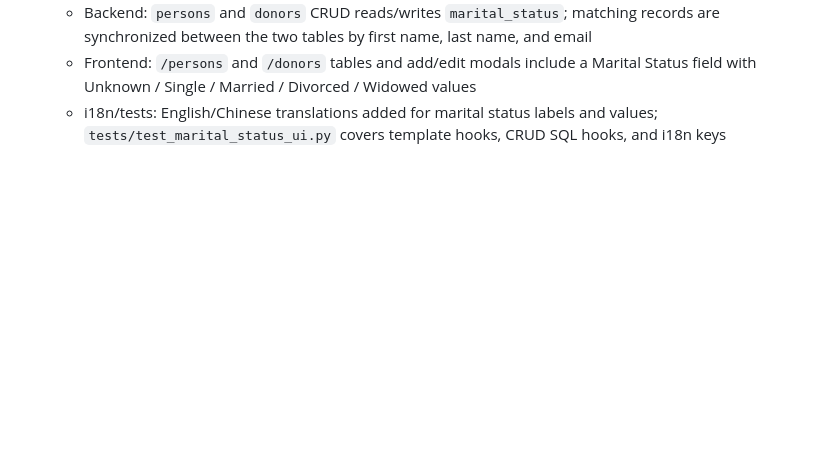
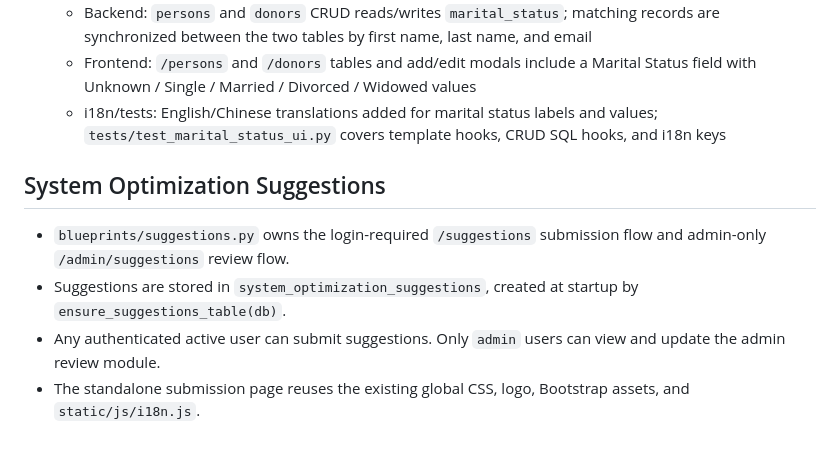
Before and after one commit to Earorua/Elder-Care-Foundation-MIS, a Markdown page: CLAUDE.md, the part around the change. GitHub-like rendering; blank space fills up the shorter version.

Commit message:
docs: document system optimization suggestions

```diff
--- a/CLAUDE.md
+++ b/CLAUDE.md
@@ -196,3 +196,9 @@ python app.py
     - Backend: `persons` and `donors` CRUD reads/writes `marital_status`; matching records are synchronized between the two tables by first name, last name, and email
     - Frontend: `/persons` and `/donors` tables and add/edit modals include a Marital Status field with Unknown / Single / Married / Divorced / Widowed values
     - i18n/tests: English/Chinese translations added for marital status labels and values; `tests/test_marital_status_ui.py` covers template hooks, CRUD SQL hooks, and i18n keys
+## System Optimization Suggestions
+
+- `blueprints/suggestions.py` owns the login-required `/suggestions` submission flow and admin-only `/admin/suggestions` review flow.
+- Suggestions are stored in `system_optimization_suggestions`, created at startup by `ensure_suggestions_table(db)`.
+- Any authenticated active user can submit suggestions. Only `admin` users can view and update the admin review module.
+- The standalone submission page reuses the existing global CSS, logo, Bootstrap assets, and `static/js/i18n.js`.
```
Also changed, not shown: USER_MANUAL.md (+5 -0 lines).
